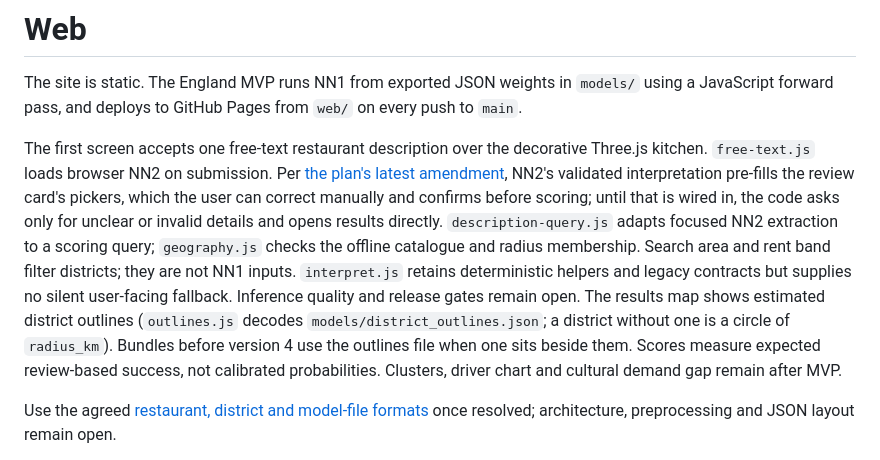
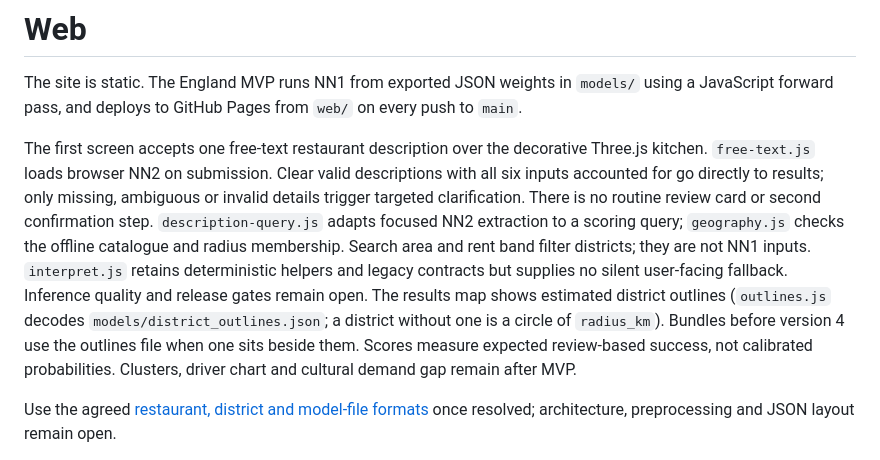
Before and after one commit to AdrielAu/PlotLuck, a Markdown page: web/AGENTS.md, the part around the change. GitHub-like rendering.

Commit message:
docs: clarify NN2 web interaction

```diff
--- a/web/AGENTS.md
+++ b/web/AGENTS.md
@@ -2,7 +2,7 @@
 
 The site is static. The England MVP runs NN1 from exported JSON weights in `models/` using a JavaScript forward pass, and deploys to GitHub Pages from `web/` on every push to `main`.
 
-The first screen accepts one free-text restaurant description over the decorative Three.js kitchen. `free-text.js` loads browser NN2 on submission. Per [the plan's latest amendment](../docs/plans/nn2-integration.md), NN2's validated interpretation pre-fills the review card's pickers, which the user can correct manually and confirms before scoring; until that is wired in, the code asks only for unclear or invalid details and opens results directly. `description-query.js` adapts focused NN2 extraction to a scoring query; `geography.js` checks the offline catalogue and radius membership. Search area and rent band filter districts; they are not NN1 inputs. `interpret.js` retains deterministic helpers and legacy contracts but supplies no silent user-facing fallback. Inference quality and release gates remain open. The results map shows estimated district outlines (`outlines.js` decodes `models/district_outlines.json`; a district without one is a circle of `radius_km`). Bundles before version 4 use the outlines file when one sits beside them. Scores measure expected review-based success, not calibrated probabilities. Clusters, driver chart and cultural demand gap remain after MVP.
+The first screen accepts one free-text restaurant description over the decorative Three.js kitchen. `free-text.js` loads browser NN2 on submission. Clear valid descriptions with all six inputs accounted for go directly to results; only missing, ambiguous or invalid details trigger targeted clarification. There is no routine review card or second confirmation step. `description-query.js` adapts focused NN2 extraction to a scoring query; `geography.js` checks the offline catalogue and radius membership. Search area and rent band filter districts; they are not NN1 inputs. `interpret.js` retains deterministic helpers and legacy contracts but supplies no silent user-facing fallback. Inference quality and release gates remain open. The results map shows estimated district outlines (`outlines.js` decodes `models/district_outlines.json`; a district without one is a circle of `radius_km`). Bundles before version 4 use the outlines file when one sits beside them. Scores measure expected review-based success, not calibrated probabilities. Clusters, driver chart and cultural demand gap remain after MVP.
 
 Use the agreed [restaurant, district and model-file formats](https://github.com/AdrielAu/PlotLuck/issues/38) once resolved; architecture, preprocessing and JSON layout remain open.
 
```
